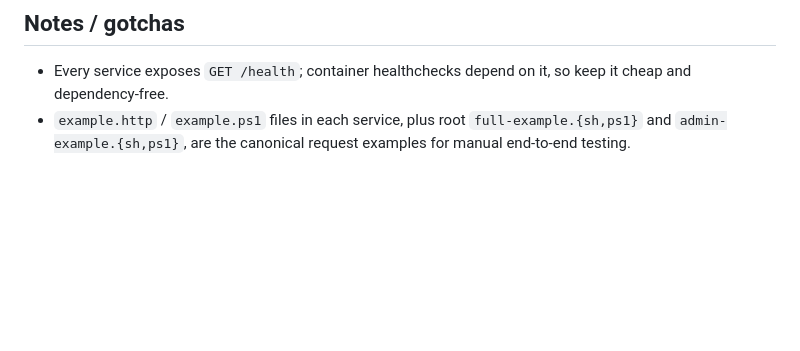
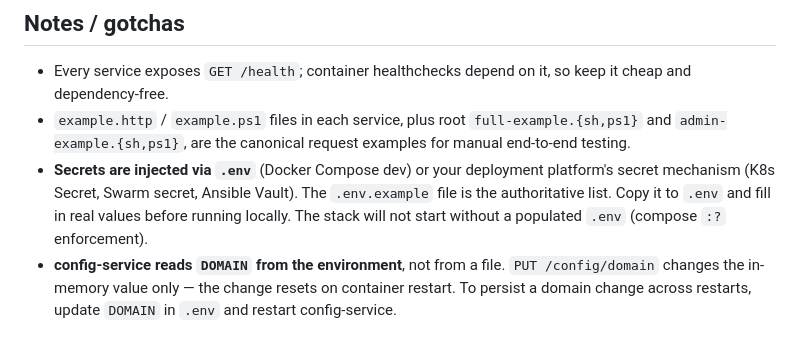
Before and after one commit to PXL-Digital-Application-Samples/microshort, a Markdown page: CLAUDE.md, the part around the change. GitHub-like rendering; blank space fills up the shorter version.

```diff
--- a/CLAUDE.md
+++ b/CLAUDE.md
@@ -93,3 +93,5 @@ This is a teaching prototype under active development. Two docs are the source o
 
 - Every service exposes `GET /health`; container healthchecks depend on it, so keep it cheap and dependency-free.
 - `example.http` / `example.ps1` files in each service, plus root `full-example.{sh,ps1}` and `admin-example.{sh,ps1}`, are the canonical request examples for manual end-to-end testing.
+- **Secrets are injected via `.env`** (Docker Compose dev) or your deployment platform's secret mechanism (K8s Secret, Swarm secret, Ansible Vault). The `.env.example` file is the authoritative list. Copy it to `.env` and fill in real values before running locally. The stack will not start without a populated `.env` (compose `:?` enforcement).
+- **config-service reads `DOMAIN` from the environment**, not from a file. `PUT /config/domain` changes the in-memory value only — the change resets on container restart. To persist a domain change across restarts, update `DOMAIN` in `.env` and restart config-service.
```
Also changed, not shown: PLANNING.md (+11 -9 lines).
